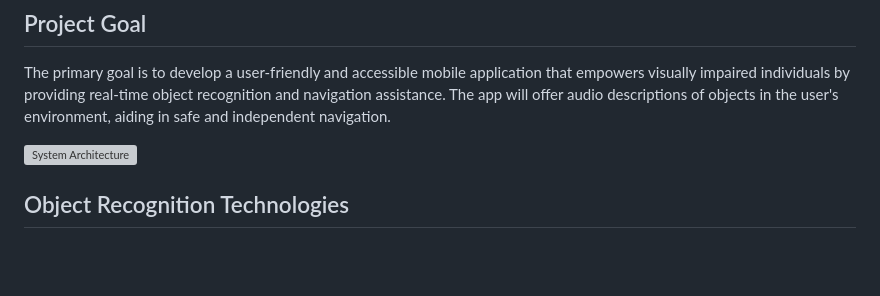
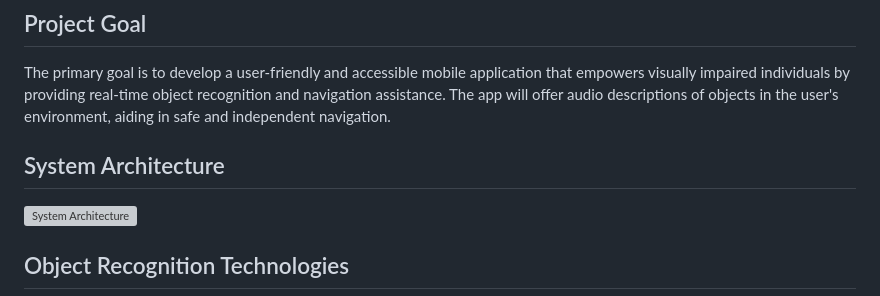
Before and after one commit to dilshankarunarathne/pathfinder, a Markdown page: README.md, the part around the change. Drawn GitHub-style; blank space fills up the shorter version; grey boxes are pictures that could not be loaded.

```diff
--- a/README.md
+++ b/README.md
@@ -8,6 +8,7 @@ This project proposes the development of a mobile application designed to levera
 
 The primary goal is to develop a user-friendly and accessible mobile application that empowers visually impaired individuals by providing real-time object recognition and navigation assistance. The app will offer audio descriptions of objects in the user's environment, aiding in safe and independent navigation.
 
+## System Architecture
 ![System Architecture](https://github.com/NadeeTharuka/pathfinder/blob/main/Blind%20app.drawio%20Light.png)
 
 ## Object Recognition Technologies
```
